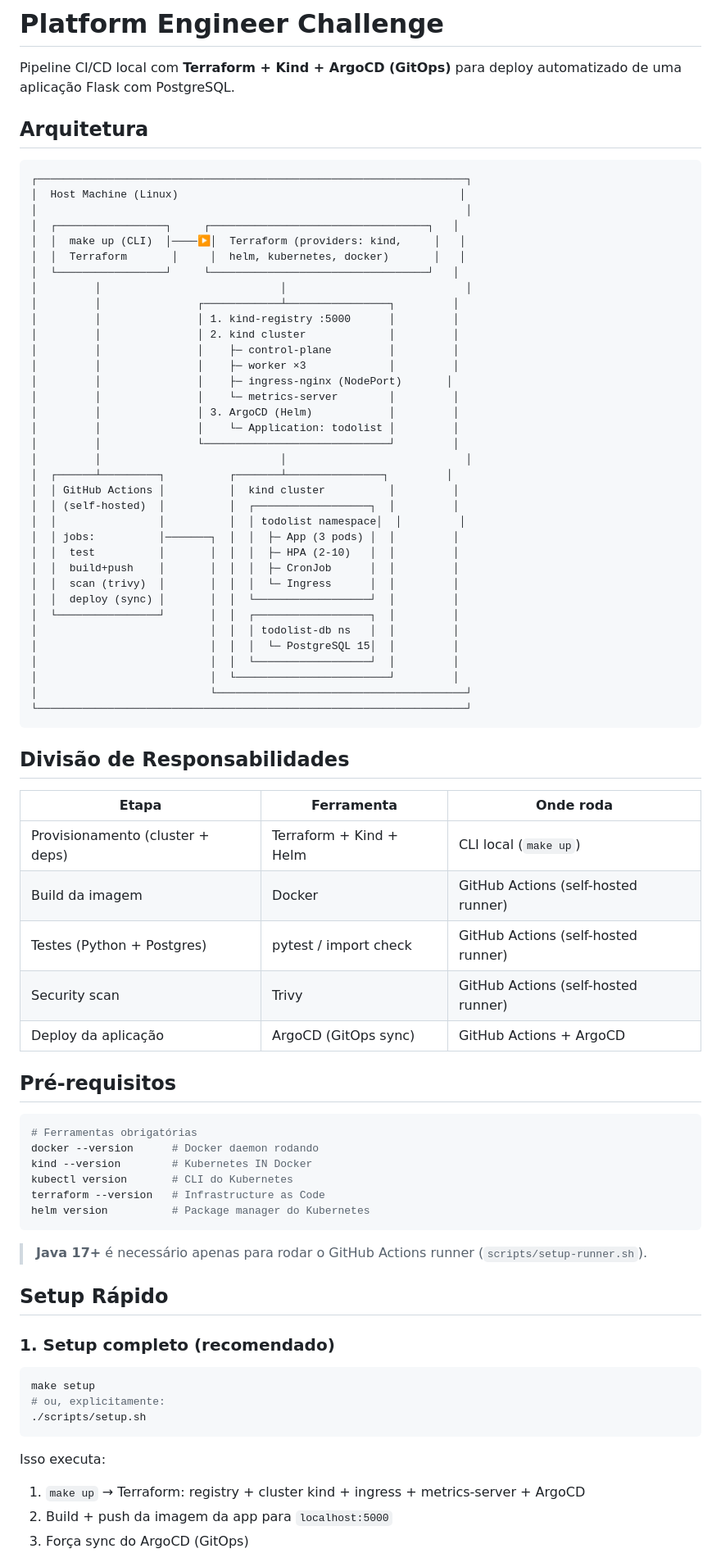
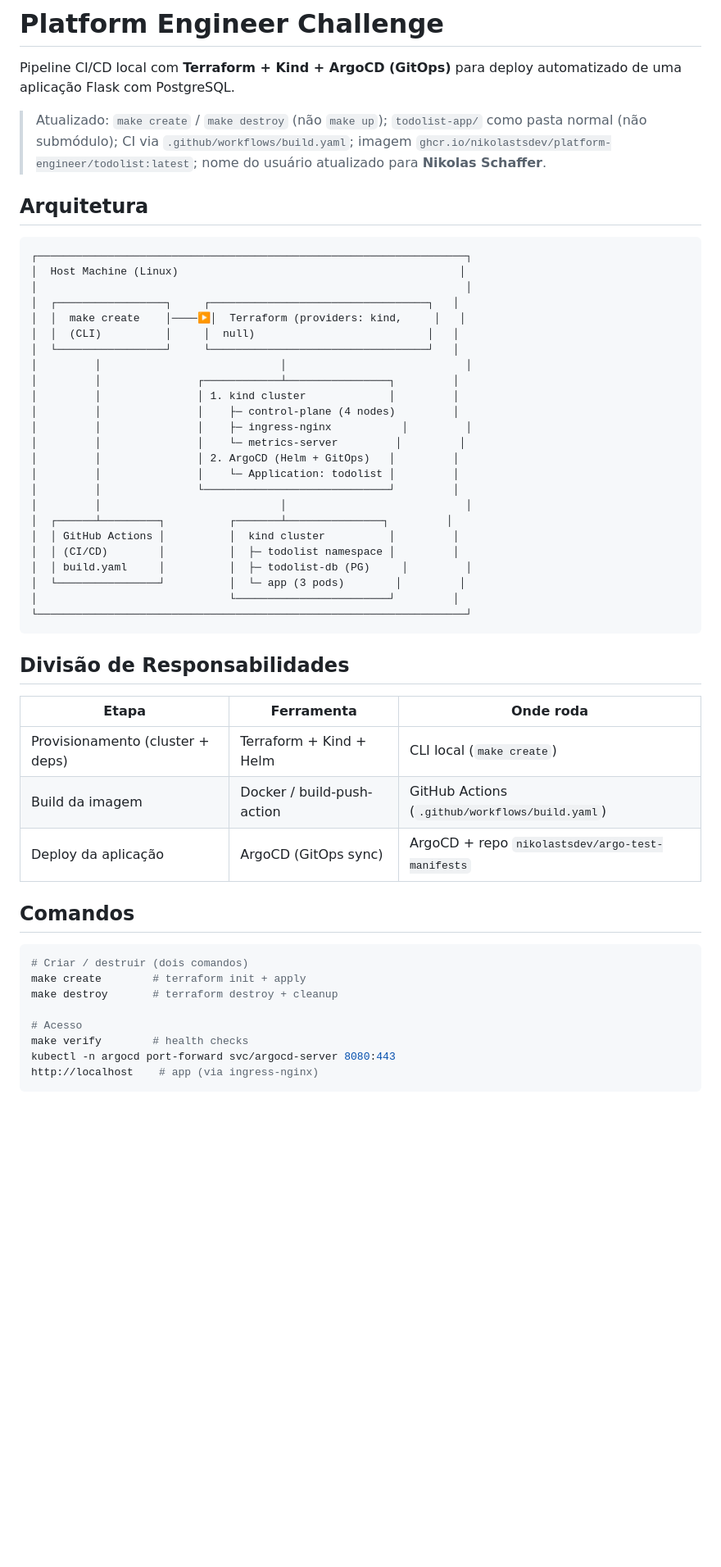
Before and after one commit to nikolastsdev/platform-engineer, a Markdown page: README.md, the part around one of its changes. Shown at 82% size. GitHub-like rendering; blank space fills up the shorter version.

````diff
--- a/README.md
+++ b/README.md
@@ -1,6 +1,8 @@
 # Platform Engineer Challenge
 
 Pipeline CI/CD local com **Terraform + Kind + ArgoCD (GitOps)** para deploy automatizado de uma aplicação Flask com PostgreSQL.
+
+> Atualizado: `make create` / `make destroy` (não `make up`); `todolist-app/` como pasta normal (não submódulo); CI via `.github/workflows/build.yaml`; imagem `ghcr.io/nikolastsdev/platform-engineer/todolist:latest`; nome do usuário atualizado para **Nikolas Schaffer**.
 
 ## Arquitetura
 
@@ -9,36 +11,25 @@ Pipeline CI/CD local com **Terraform + Kind + ArgoCD (GitOps)** para deploy auto
 │  Host Machine (Linux)                                            │
 │                                                                   │
 │  ┌─────────────────┐     ┌──────────────────────────────────┐   │
-│  │  make up (CLI)  │────▶│  Terraform (providers: kind,     │   │
-│  │  Terraform       │     │  helm, kubernetes, docker)       │   │
+│  │  make create    │────▶│  Terraform (providers: kind,     │   │
+│  │  (CLI)          │     │  null)                           │   │
 │  └─────────────────┘     └──────────────────────────────────┘   │
 │         │                            │                            │
 │         │               ┌────────────┴────────────────┐         │
-│         │               │ 1. kind-registry :5000      │         │
-│         │               │ 2. kind cluster             │         │
-│         │               │    ├─ control-plane         │         │
-│         │               │    ├─ worker ×3             │         │
-│         │               │    ├─ ingress-nginx (NodePort)       │
-│         │               │    └─ metrics-server        │         │
-│         │               │ 3. ArgoCD (Helm)            │         │
+│         │               │ 1. kind cluster             │         │
+│         │               │    ├─ control-plane (4 nodes)         │
+│         │               │    ├─ ingress-nginx           │         │
+│         │               │    └─ metrics-server         │         │
+│         │               │ 2. ArgoCD (Helm + GitOps)   │         │
 │         │               │    └─ Application: todolist │         │
 │         │               └─────────────────────────────┘         │
 │         │                            │                            │
 │  ┌──────┴─────────┐          ┌───────┴───────────────┐         │
 │  │ GitHub Actions │          │  kind cluster          │         │
-│  │ (self-hosted)  │          │  ┌──────────────────┐  │         │
-│  │                │          │  │ todolist namespace│  │         │
-│  │ jobs:          │───────┐  │  │  ├─ App (3 pods) │  │         │
-│  │  test          │       │  │  │  ├─ HPA (2-10)   │  │         │
-│  │  build+push    │       │  │  │  ├─ CronJob      │  │         │
-│  │  scan (trivy)  │       │  │  │  └─ Ingress      │  │         │
-│  │  deploy (sync) │       │  │  └──────────────────┘  │         │
-│  └────────────────┘       │  │  ┌──────────────────┐  │         │
-│                           │  │  │ todolist-db ns   │  │         │
-│                           │  │  │  └─ PostgreSQL 15│  │         │
-│                           │  │  └──────────────────┘  │         │
-│                           │  └────────────────────────┘         │
-│                           └───────────────────────────────────────┘
+│  │ (CI/CD)        │          │  ├─ todolist namespace │         │
+│  │ build.yaml     │          │  ├─ todolist-db (PG)     │         │
+│  └────────────────┘          │  └─ app (3 pods)        │         │
+│                              └────────────────────────┘         │
 └───────────────────────────────────────────────────────────────────┘
 ```
 
@@ -46,37 +37,20 @@ Pipeline CI/CD local com **Terraform + Kind + ArgoCD (GitOps)** para deploy auto
 
 | Etapa | Ferramenta | Onde roda |
 |-------|-----------|-----------|
-| Provisionamento (cluster + deps) | Terraform + Kind + Helm | CLI local (`make up`) |
-| Build da imagem | Docker | GitHub Actions (self-hosted runner) |
-| Testes (Python + Postgres) | pytest / import check | GitHub Actions (self-hosted runner) |
-| Security scan | Trivy | GitHub Actions (self-hosted runner) |
-| Deploy da aplicação | ArgoCD (GitOps sync) | GitHub Actions + ArgoCD |
+| Provisionamento (cluster + deps) | Terraform + Kind + Helm | CLI local (`make create`) |
+| Build da imagem | Docker / build-push-action | GitHub Actions (`.github/workflows/build.yaml`) |
+| Deploy da aplicação | ArgoCD (GitOps sync) | ArgoCD + repo `nikolastsdev/argo-test-manifests` |
 
-## Pré-requisitos
+## Comandos
 
 ```bash
-# Ferramentas obrigatórias
-docker --version      # Docker daemon rodando
-kind --version        # Kubernetes IN Docker
-kubectl version       # CLI do Kubernetes
-terraform --version   # Infrastructure as Code
-helm version          # Package manager do Kubernetes
+# Criar / destruir (dois comandos)
+make create        # terraform init + apply
+make destroy       # terraform destroy + cleanup
+
+# Acesso
+make verify        # health checks
+kubectl -n argocd port-forward svc/argocd-server 8080:443
+http://localhost    # app (via ingress-nginx)
 ```
 
-> **Java 17+** é necessário apenas para rodar o GitHub Actions runner (`scripts/setup-runner.sh`).
-
-## Setup Rápido
-
-### 1. Setup completo (recomendado)
-
-```bash
-make setup
-# ou, explicitamente:
-./scripts/setup.sh
-```
-
-Isso executa:
-1. `make up` → Terraform: registry + cluster kind + ingress + metrics-server + ArgoCD
-2. Build + push da imagem da app para `localhost:5000`
-3. Força sync do ArgoCD (GitOps)
-
````
Also changed, not shown: other parts of README.md (+25 -149 lines).
